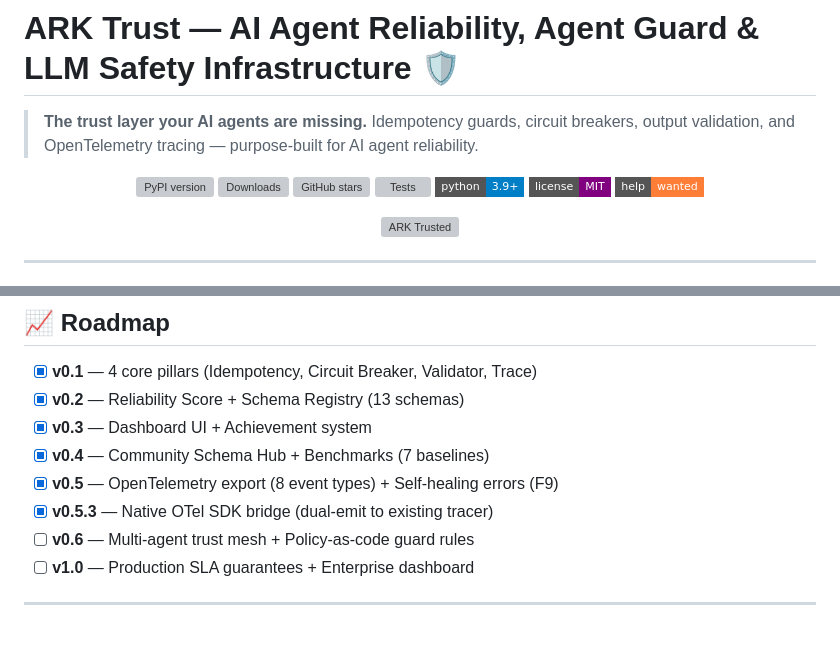
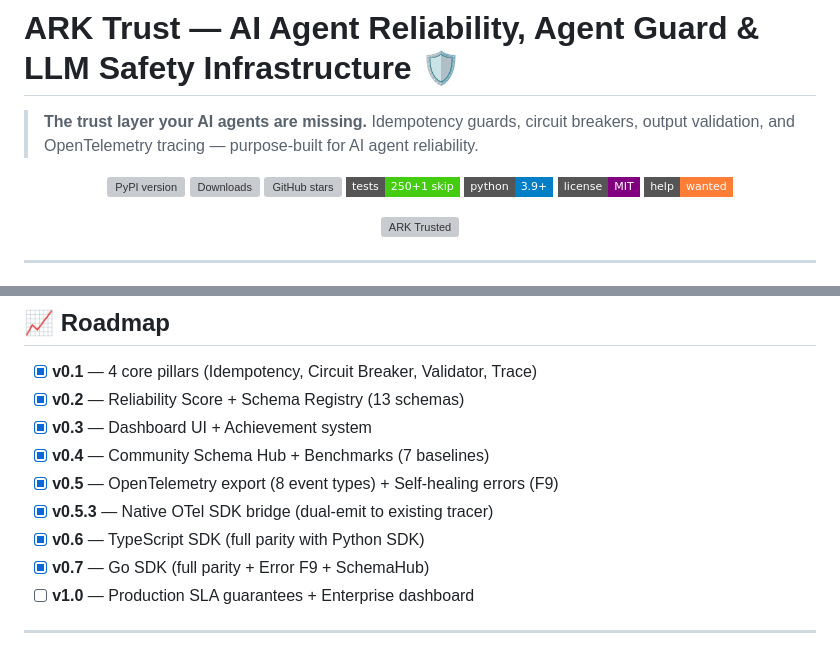
Before and after one commit to wzg0911/ark, a Markdown page: README.md, 2 parts joined by grey strips. GitHub-like rendering; badges without logos; grey boxes are pictures that could not be loaded.

Commit message:
📝 README: fix test badge (250+1 skip), mark v0.6 TS SDK done, add v0.7 Go SDK

```diff
--- a/README.md
+++ b/README.md
@@ -6,7 +6,7 @@
   <a href="https://pypi.org/project/ark-trust/"><img src="https://img.shields.io/pypi/v/ark-trust?style=flat-square&color=blue" alt="PyPI version"></a>
   <a href="https://pypi.org/project/ark-trust/"><img src="https://img.shields.io/pypi/dm/ark-trust?style=flat-square&color=green" alt="Downloads"></a>
   <a href="https://github.com/wzg0911/ark"><img src="https://img.shields.io/github/stars/wzg0911/ark?style=flat-square" alt="GitHub stars"></a>
-  <a href="https://github.com/wzg0911/ark/actions"><img src="https://img.shields.io/badge/tests-251%2F251-brightgreen?style=flat-square" alt="Tests"></a>
+  <a href="https://github.com/wzg0911/ark/actions"><img src="https://img.shields.io/badge/tests-250%2B1_skip-brightgreen?style=flat-square" alt="Tests"></a>
   <a href="https://www.python.org/"><img src="https://img.shields.io/badge/python-3.9+-blue?style=flat-square" alt="Python"></a>
   <a href="LICENSE"><img src="https://img.shields.io/badge/license-MIT-purple?style=flat-square" alt="License"></a>
   <a href="https://github.com/wzg0911/ark/issues"><img src="https://img.shields.io/badge/help-wanted-orange?style=flat-square" alt="Help Wanted"></a>
@@ -223,7 +223,8 @@ Your AI Agent (LangChain / CrewAI / Custom)
 - [x] **v0.4** — Community Schema Hub + Benchmarks (7 baselines)
 - [x] **v0.5** — OpenTelemetry export (8 event types) + Self-healing errors (F9)
 - [x] **v0.5.3** — Native OTel SDK bridge (dual-emit to existing tracer)
-- [ ] **v0.6** — Multi-agent trust mesh + Policy-as-code guard rules
+- [x] **v0.6** — TypeScript SDK (full parity with Python SDK)
+- [x] **v0.7** — Go SDK (full parity + Error F9 + SchemaHub)
 - [ ] **v1.0** — Production SLA guarantees + Enterprise dashboard
 
 ---
```
